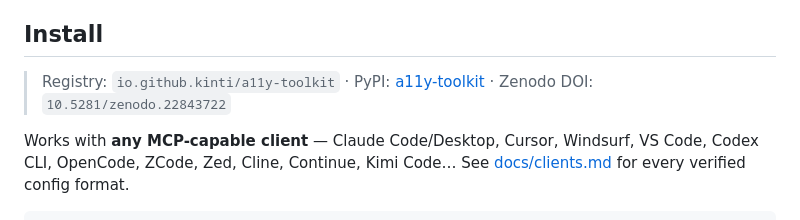
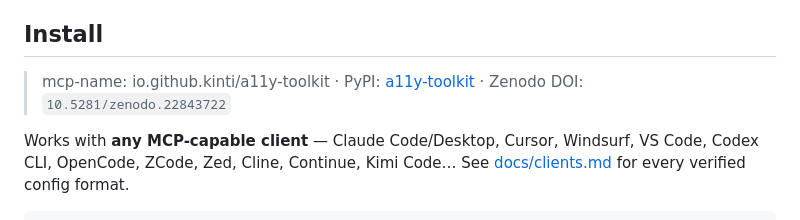
Before and after one commit to kinti/a11y-toolkit, a Markdown page: README.md, the part around the change. Rendered like a GitHub page.

Commit message:
fix: literal 'mcp-name:' marker required by registry (was 'Registry:')

```diff
--- a/README.md
+++ b/README.md
@@ -90,7 +90,7 @@ the human signs.
 
 ## Install
 
-> Registry: `io.github.kinti/a11y-toolkit` · PyPI: [a11y-toolkit](https://pypi.org/project/a11y-toolkit/) · Zenodo DOI: `10.5281/zenodo.22843722`
+> mcp-name: io.github.kinti/a11y-toolkit · PyPI: [a11y-toolkit](https://pypi.org/project/a11y-toolkit/) · Zenodo DOI: `10.5281/zenodo.22843722`
 
 Works with **any MCP-capable client** — Claude Code/Desktop, Cursor, Windsurf, VS Code,
 Codex CLI, OpenCode, ZCode, Zed, Cline, Continue, Kimi Code… See
```
